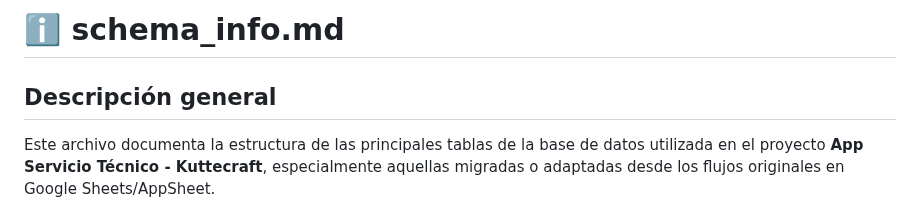
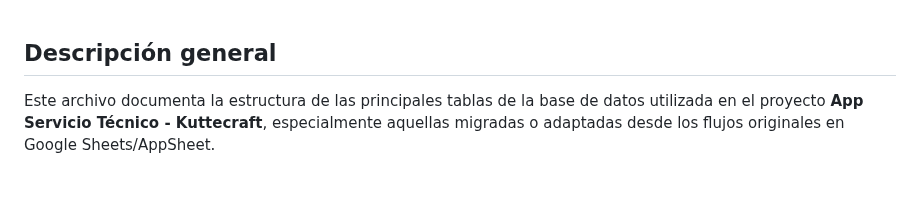
Before and after one commit to Kuttecraft/App-Servicio-Tecnico, a Markdown page: public/database/schema_info.md, the part around the change. GitHub-like rendering; blank space fills up the shorter version.

Commit message:
feat: remove header from schema_info.md and add info.md for data migration tools

```diff
--- a/public/database/schema_info.md
+++ b/public/database/schema_info.md
@@ -1,5 +1,3 @@
-# ℹ️ schema_info.md
-
 ## Descripción general
 
 Este archivo documenta la estructura de las principales tablas de la base de datos utilizada en el proyecto **App Servicio Técnico - Kuttecraft**, especialmente aquellas migradas o adaptadas desde los flujos originales en Google Sheets/AppSheet.
```
Also changed, not shown: tools/info.md (added, +48 -0 lines).
